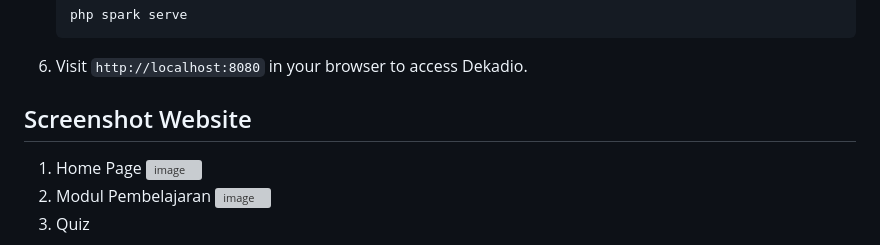
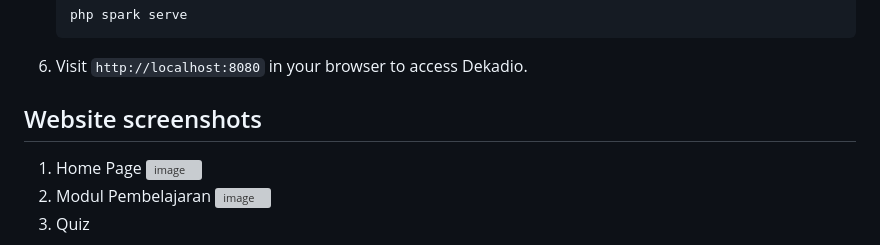
Before and after one commit to dzikrimaulana87/dekadio_NARIHARKRI, a Markdown page: README.md, the part around the change. Drawn GitHub-style; grey boxes are pictures that could not be loaded.

```diff
--- a/README.md
+++ b/README.md
@@ -80,7 +80,7 @@ please replace the **App/Controller/dekadio-firebase-adminsdk-env38-e696477d86.j
 
 6. Visit `http://localhost:8080` in your browser to access Dekadio.
 
-## Screenshot Website
+## Website screenshots
 1. Home Page
 ![image](https://github.com/dzikrimaulana87/dekadio_NARIHARKRI/assets/107752721/01b07068-fed3-4200-aa52-f703ac351010)
 2. Modul Pembelajaran
```
